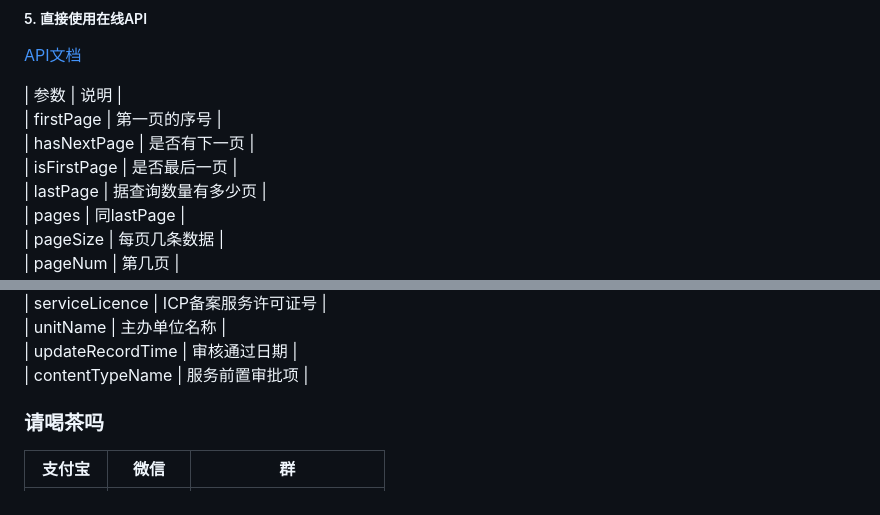
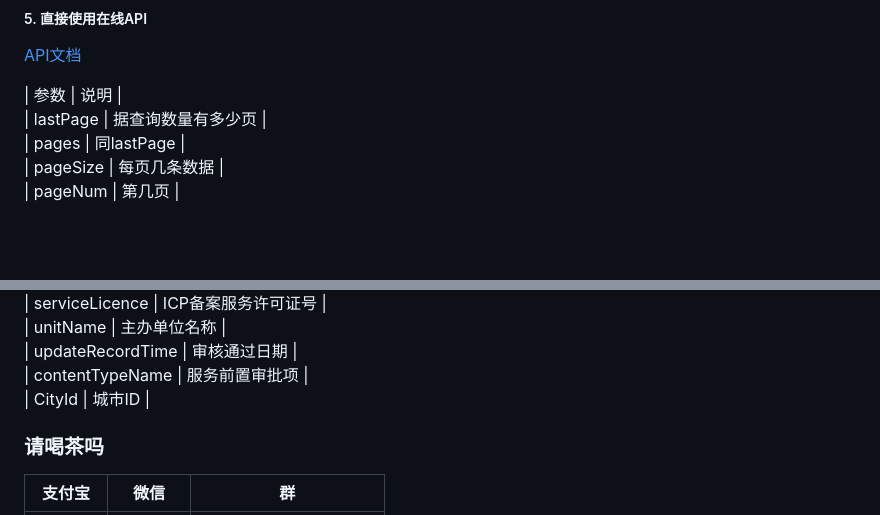
Before and after one commit to HG-ha/ICP_Query, a Markdown page: README.md, 2 parts joined by grey strips. GitHub-like rendering; blank space fills up the shorter version.

```diff
--- a/README.md
+++ b/README.md
@@ -100,12 +100,6 @@ asyncio.run(main("微信"))
 
 |  参数             |  说明                |
 <br>
-|  firstPage        |  第一页的序号        |
-<br>
-|  hasNextPage      |  是否有下一页        |
-<br>
-|  isFirstPage      |  是否最后一页        |
-<br>
 |  lastPage         |  据查询数量有多少页  |
 <br>
 |  pages            |  同lastPage          |
@@ -135,6 +129,9 @@ asyncio.run(main("微信"))
 |  updateRecordTime |  审核通过日期        |
 <br>
 |  contentTypeName  |  服务前置审批项      |
+<br>
+|  CityId           |  城市ID              |
+
 
 ### 请喝茶吗
 
```
